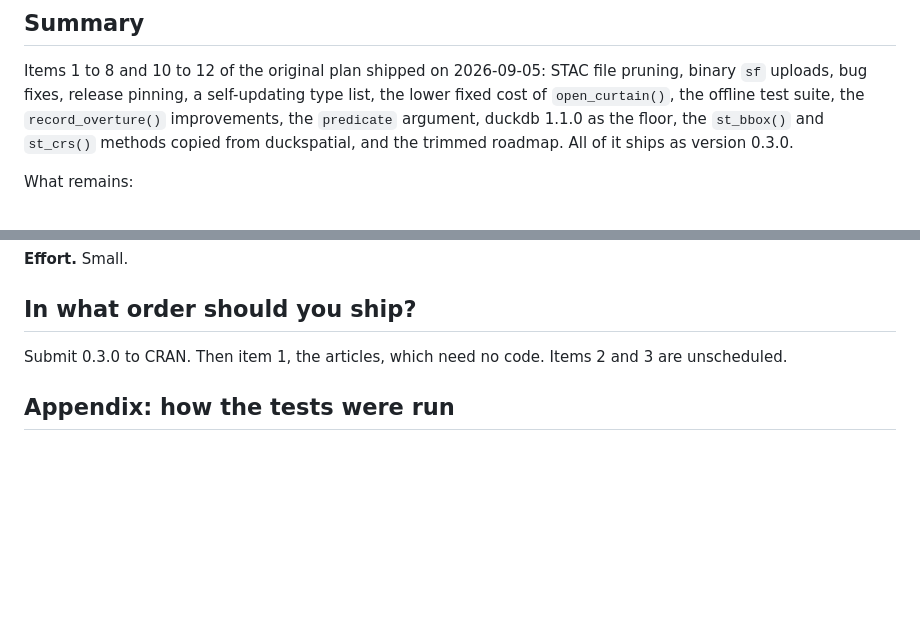
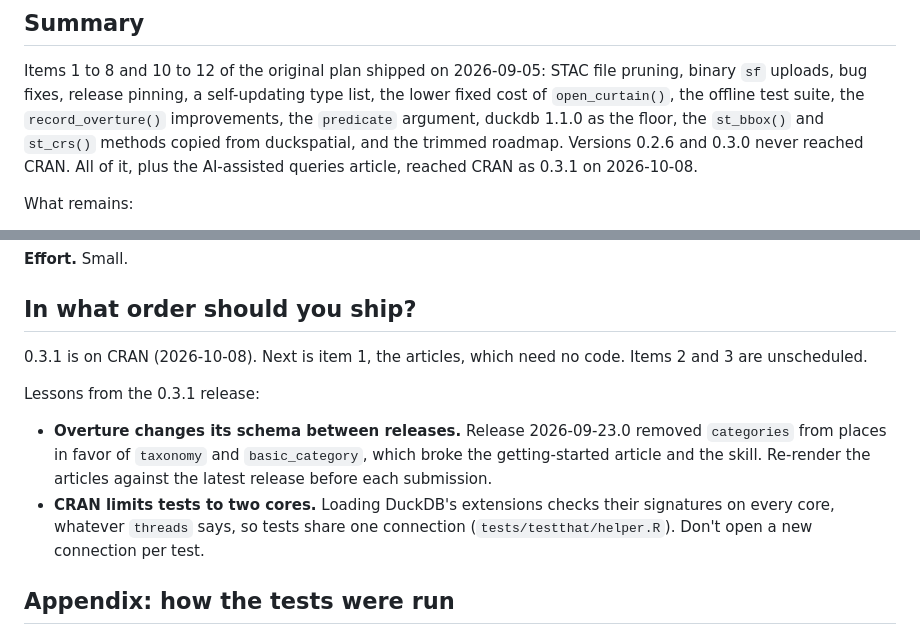
Before and after one commit to arthurgailes/overtureR, a Markdown page: .dev/workplan.md, 2 parts joined by grey strips. GitHub-like rendering; blank space fills up the shorter version.

Commit message:
Record 0.3.1 release in the workplan
Co-Authored-By: Claude Opus 5.5 <noreply@anthropic.com>

```diff
--- a/.dev/workplan.md
+++ b/.dev/workplan.md
@@ -9,7 +9,8 @@ Items 1 to 8 and 10 to 12 of the original plan shipped on 2026-09-05: STAC file
 binary `sf` uploads, bug fixes, release pinning, a self-updating type list, the lower fixed
 cost of `open_curtain()`, the offline test suite, the `record_overture()` improvements, the
 `predicate` argument, duckdb 1.1.0 as the floor, the `st_bbox()` and `st_crs()` methods
-copied from duckspatial, and the trimmed roadmap. All of it ships as version 0.3.0.
+copied from duckspatial, and the trimmed roadmap. Versions 0.2.6 and 0.3.0 never reached
+CRAN. All of it, plus the AI-assisted queries article, reached CRAN as 0.3.1 on 2026-10-08.
 
 What remains:
 
@@ -211,8 +212,18 @@ Deferred:
 
 ## In what order should you ship?
 
-Submit 0.3.0 to CRAN. Then item 1, the articles, which need no code. Items 2 and 3 are
-unscheduled.
+0.3.1 is on CRAN (2026-10-08). Next is item 1, the articles, which need no code. Items 2
+and 3 are unscheduled.
+
+Lessons from the 0.3.1 release:
+
+- **Overture changes its schema between releases.** Release 2026-09-23.0 removed
+  `categories` from places in favor of `taxonomy` and `basic_category`, which broke the
+  getting-started article and the skill. Re-render the articles against the latest
+  release before each submission.
+- **CRAN limits tests to two cores.** Loading DuckDB's extensions checks their signatures
+  on every core, whatever `threads` says, so tests share one connection
+  (`tests/testthat/helper.R`). Don't open a new connection per test.
 
 ## Appendix: how the tests were run
 
```
